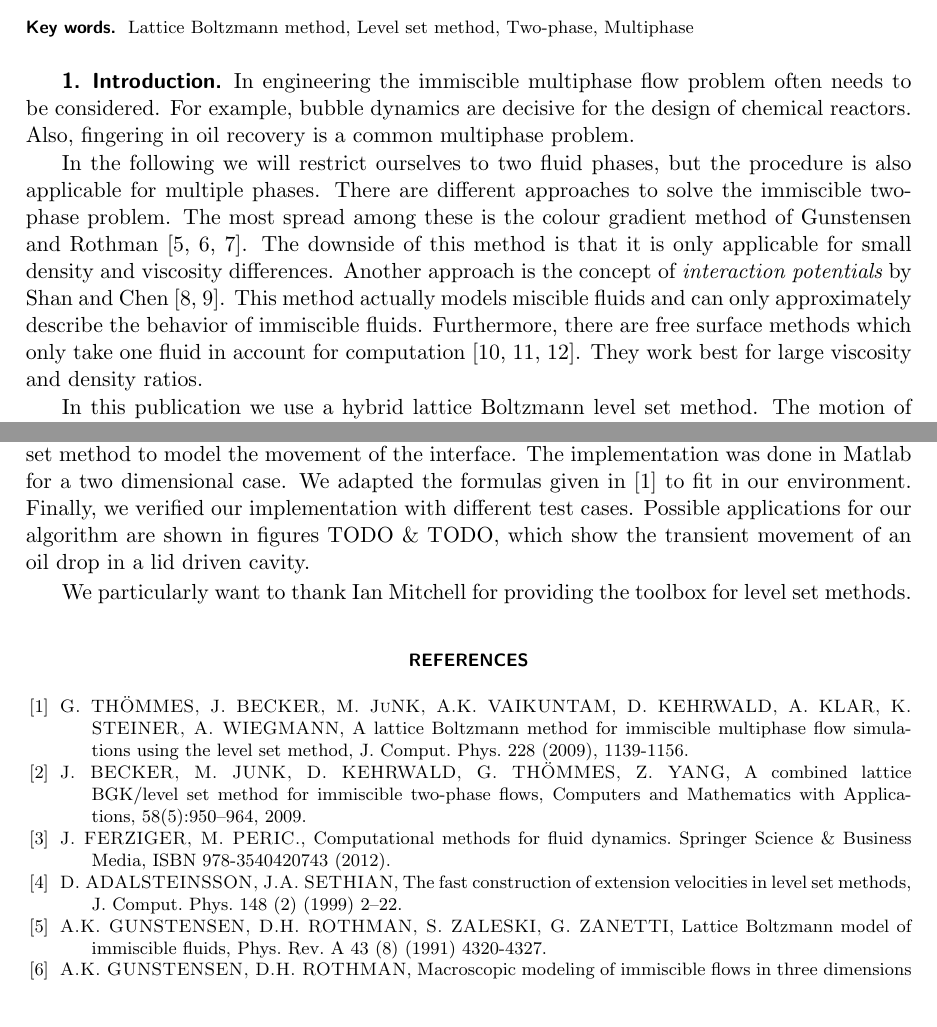
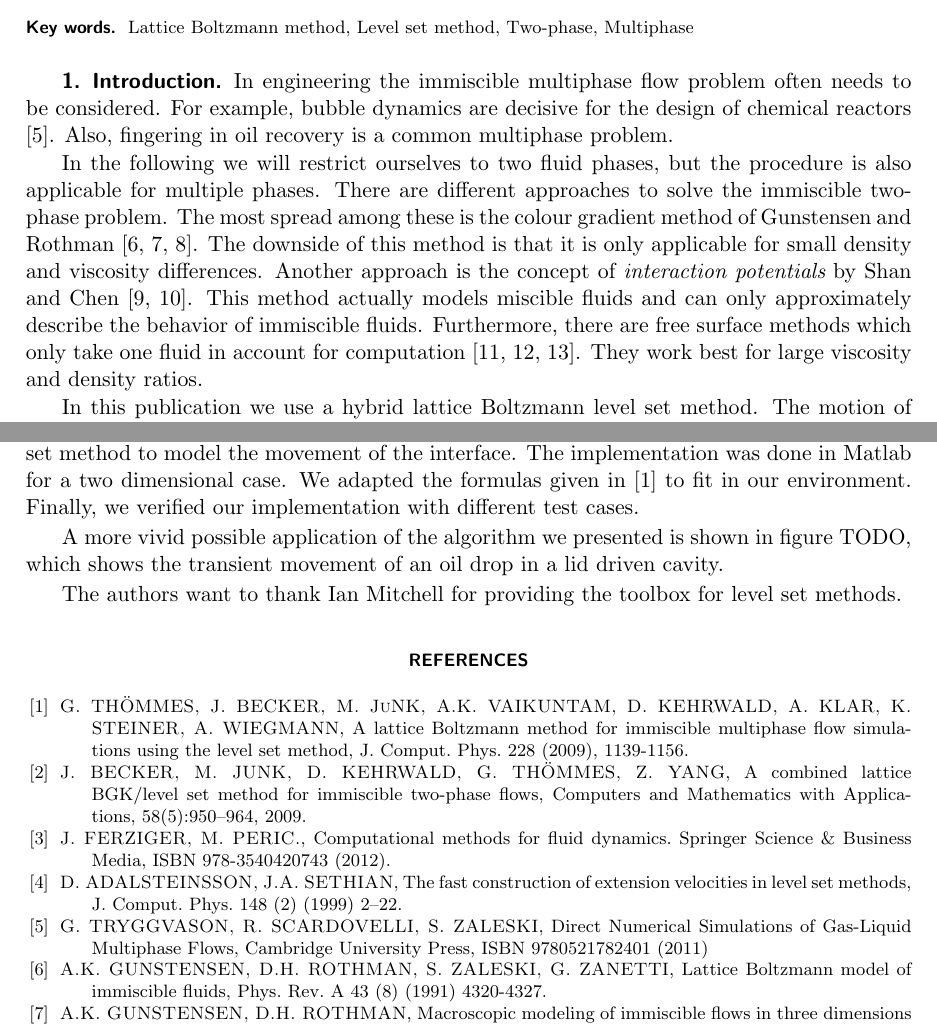
Before and after one commit to lhufnagel/multi-lbm, a LaTeX paper (Paper/paper.tex): two parts of pages 1 and 10 of 11, joined at a grey line, cut so that both start at the same text. Compiled offline with pdfLaTeX.

```diff
--- a/Paper/paper.tex
+++ b/Paper/paper.tex
@@ -36,8 +36,7 @@
 %\markboth{TEX PRODUCTION}{USING SIAM'S MM \LaTeX\ MACROS}
 
 \section{Introduction}
-%Something about the two-phase problem and some other algorithms that solve it. We could do this according to the presentation-slides.
-In engineering the immiscible multiphase flow problem often needs to be considered. For example, bubble dynamics are decisive for the design of chemical reactors. Also, fingering in oil recovery is a common multiphase problem.
+In engineering the immiscible multiphase flow problem often needs to be considered. For example, bubble dynamics are decisive for the design of chemical reactors \cite{trygg}. Also, fingering in oil recovery is a common multiphase problem.
 
 In the following we will restrict ourselves to two fluid phases, but the procedure is also applicable for multiple phases.
 There are different approaches to solve the immiscible two-phase problem. The most spread among these is the colour gradient method of Gunstensen and Rothman \cite{GRcg1,GRcg2,GRcg3}. The downside of this method is that it is only applicable for small density and viscosity differences. Another approach is the concept of {\it interaction potentials} by Shan and Chen \cite{ShanChen1,ShanChen2}. This method actually models miscible fluids and can only approximately describe the behavior of immiscible fluids. Furthermore, there are free surface methods which only take one fluid in account for computation \cite{Koerner,Scardovelli,Hirt}. They work best for large viscosity and density ratios.
@@ -292,9 +291,10 @@
 
 \section{Conclusion}
 We implemented a hybrid lattice Boltzmann method that uses the level set method to model the movement of the interface. The implementation was done in Matlab for a two dimensional case. We adapted the formulas given in \cite{Thoemmes} to fit in our environment. Finally, we verified our implementation with different test cases.
-Possible applications for our algorithm are shown in figures TODO \& TODO, which show the transient movement of an oil drop in a lid driven cavity. %Fig TODO shows two rising and coalescing bubbles in a fluid, produced with our code.
 
-We particularly want to thank Ian Mitchell for providing the toolbox for level set methods.
+A more vivid possible application of the algorithm we presented is shown in figure TODO, which shows the transient movement of an oil drop in a lid driven cavity. %Fig TODO shows two rising and coalescing bubbles in a fluid, produced with our code.
+
+The authors want to thank Ian Mitchell for providing the toolbox for level set methods.
 
 %TODO: add some nice pictures
 
@@ -307,6 +307,8 @@
 \bibitem{ferziger} {\sc J. FERZIGER, M. PERIC.}, Computational methods for fluid dynamics. Springer Science \& Business Media, ISBN 978-3540420743 (2012).
 
 \bibitem{Adalsteinsson} {\sc D. ADALSTEINSSON, J.A. SETHIAN}, The fast construction of extension velocities in level set methods, J. Comput. Phys. 148 (2) (1999) 2–22.
+
+\bibitem{trygg} {\sc G. TRYGGVASON, R. SCARDOVELLI, S. ZALESKI}, Direct Numerical Simulations of Gas-Liquid Multiphase Flows, Cambridge University Press, ISBN 9780521782401 (2011)
 
 \bibitem{GRcg1} {\sc A.K. GUNSTENSEN, D.H. ROTHMAN, S. ZALESKI, G. ZANETTI}, Lattice Boltzmann model of immiscible fluids, Phys. Rev. A 43 (8) (1991) 4320-4327.
 
```
Also changed, not shown: 1 other file.
